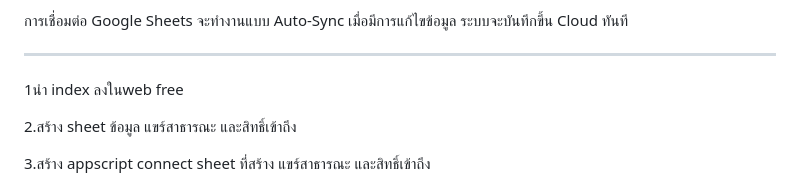
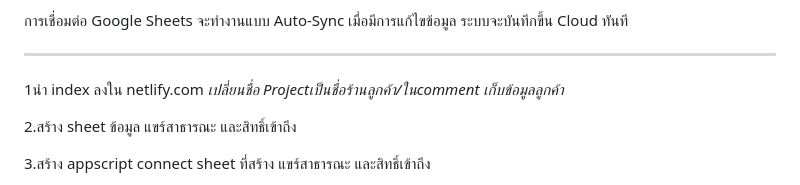
Before and after one commit to baifern5323/AddProduct-Stock-Professional, a Markdown page: README.md, the part around the change. GitHub-like rendering.

Commit message:
Revise deployment instructions for Netlify
Updated instructions for deploying on Netlify and added project naming convention.

```diff
--- a/README.md
+++ b/README.md
@@ -121,7 +121,7 @@ xlsx (SheetJS): สำหรับจัดการไฟล์ Excel
 การเชื่อมต่อ Google Sheets จะทำงานแบบ Auto-Sync เมื่อมีการแก้ไขข้อมูล ระบบจะบันทึกขึ้น Cloud ทันที
 
 ------------------------------------------------------------------------------------------
-1นำ index ลงในweb free
+1นำ index ลงใน netlify.com *เปลี่ยนชื่อ Projectเป็นชื่อร้านลูกค้า/ในcomment เก็บข้อมูลลูกค้า*
 
 2.สร้าง sheet ข้อมูล แขร์สาธารณะ และสิทธิ์เข้าถึง
 
```
